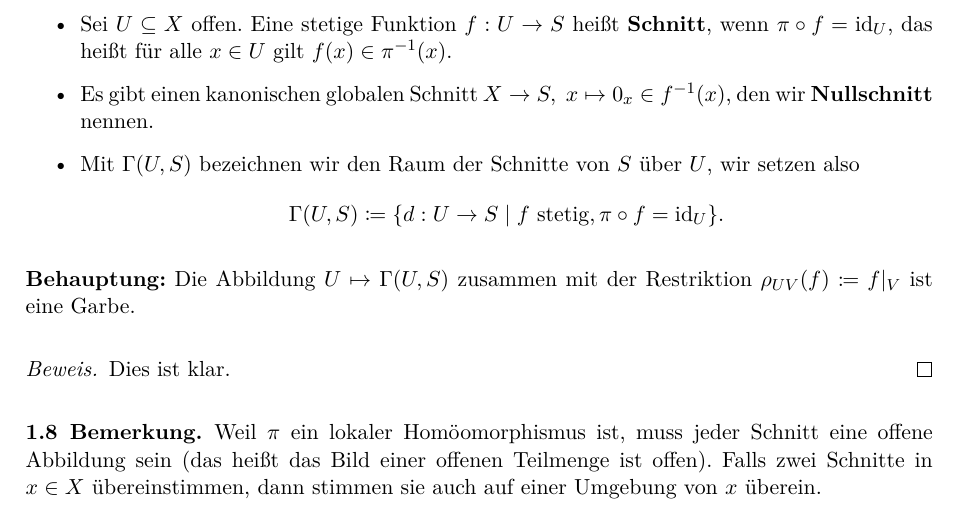
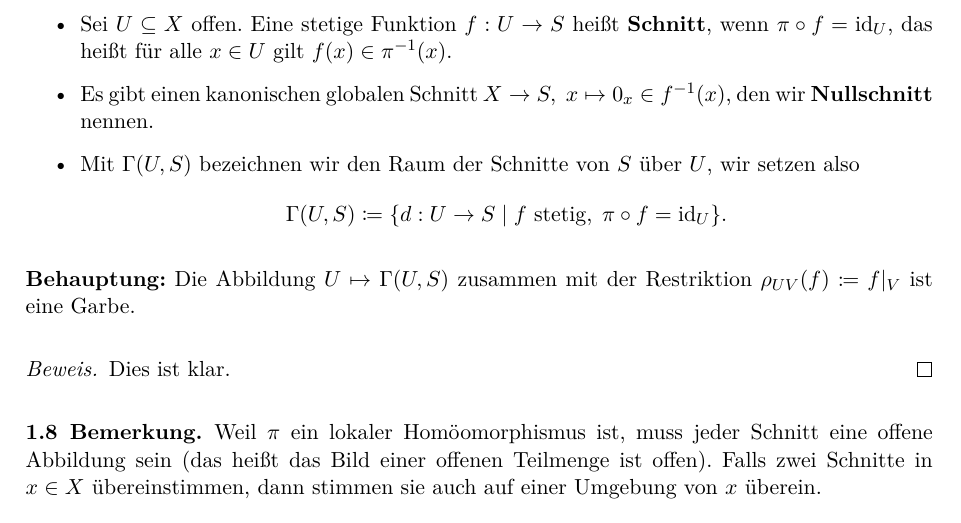
Before and after one commit to ghost91-/algebraische_geometrie_2, a LaTeX book (algebraische_geometrie_2.tex, which reads chapter_1.tex): part of page 8 of 9, cut so that both start at the same text. Compiled offline with pdfLaTeX; an older LaTeX class or package is replaced by its successor.

Commit message:
Kleines Abstandsproblem gelöst

```diff
--- a/chapter_1.tex
+++ b/chapter_1.tex
@@ -95,7 +95,7 @@ $X$ sei ein topologischer Raum.
 		\item Es gibt einen kanonischen globalen Schnitt $X \to S, \; x \mapsto 0_x \in f^{-1}(x)$, den wir \textbf{Nullschnitt} nennen.
 		\item Mit $\Gamma(U,S)$ bezeichnen wir den Raum der Schnitte von $S$ über $U$, wir setzen also
 		\[
-			\Gamma(U,S) \coloneqq \{d:U\to S \mid f \text{ stetig}, \pi\circ f = \id_U\}.
+			\Gamma(U,S) \coloneqq \{d:U\to S \mid f \text{ stetig},\; \pi\circ f = \id_U\}.
 		\]
 	\end{itemize}
 	\textbf{Behauptung:} Die Abbildung $U \mapsto \Gamma(U,S)$ zusammen mit der Restriktion $\rho_{UV}(f) \coloneqq f\vert_V$ ist eine Garbe.
```
Also changed, not shown: algebraische_geometrie_2.pdf.
